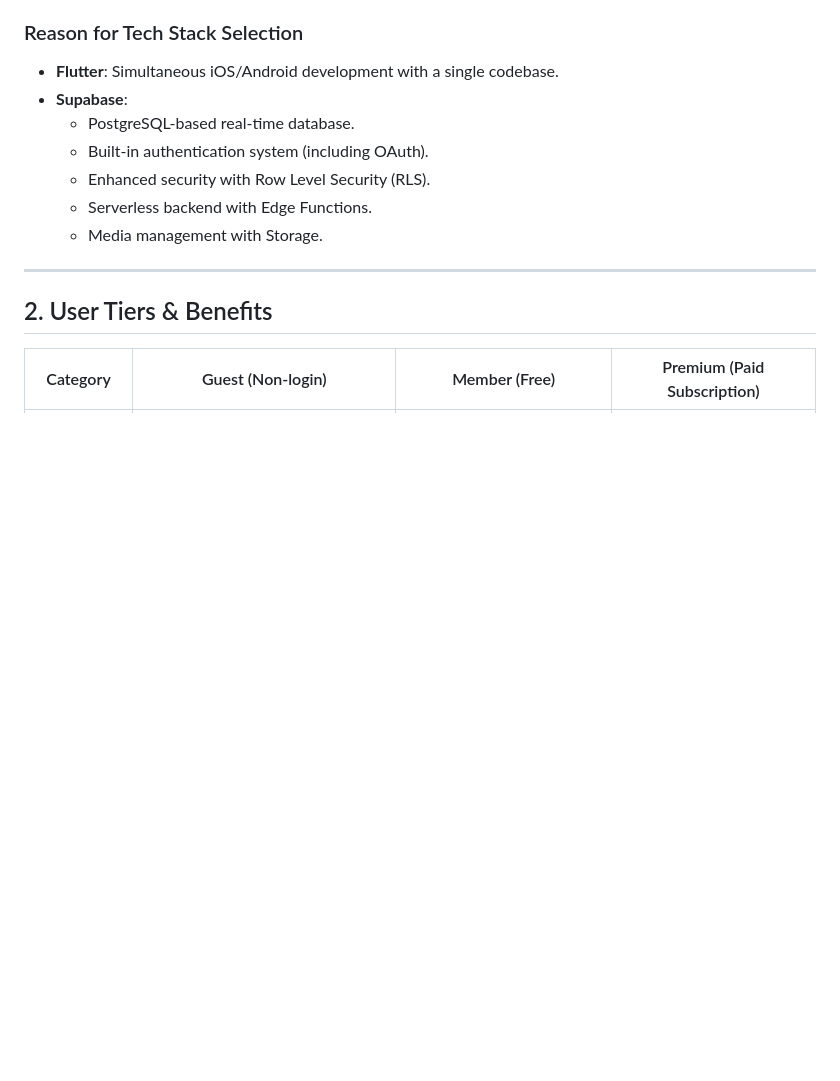
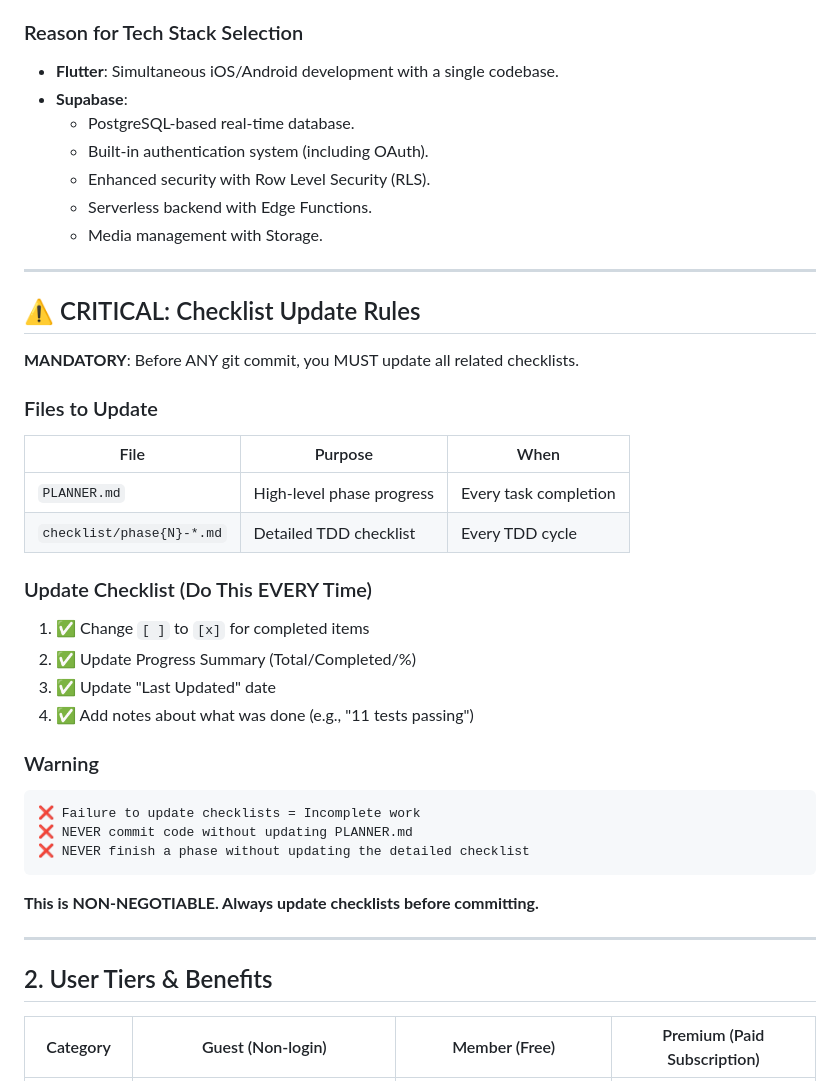
Before and after one commit to junjun1730/severalbible, a Markdown page: CLAUDE.md, the part around one of its changes. Drawn GitHub-style; blank space fills up the shorter version.

````diff
--- a/CLAUDE.md
+++ b/CLAUDE.md
@@ -36,6 +36,33 @@ This project is designed around three core values:
   - Enhanced security with Row Level Security (RLS).
   - Serverless backend with Edge Functions.
   - Media management with Storage.
+
+---
+
+## ⚠️ CRITICAL: Checklist Update Rules
+
+**MANDATORY**: Before ANY git commit, you MUST update all related checklists.
+
+### Files to Update
+| File | Purpose | When |
+|------|---------|------|
+| `PLANNER.md` | High-level phase progress | Every task completion |
+| `checklist/phase{N}-*.md` | Detailed TDD checklist | Every TDD cycle |
+
+### Update Checklist (Do This EVERY Time)
+1. ✅ Change `[ ]` to `[x]` for completed items
+2. ✅ Update Progress Summary (Total/Completed/%)
+3. ✅ Update "Last Updated" date
+4. ✅ Add notes about what was done (e.g., "11 tests passing")
+
+### Warning
+```
+❌ Failure to update checklists = Incomplete work
+❌ NEVER commit code without updating PLANNER.md
+❌ NEVER finish a phase without updating the detailed checklist
+```
+
+**This is NON-NEGOTIABLE. Always update checklists before committing.**
 
 ---
 
````
Also changed, not shown: other parts of CLAUDE.md (+3 -22 lines), PLANNER.md (+13 -6 lines).
